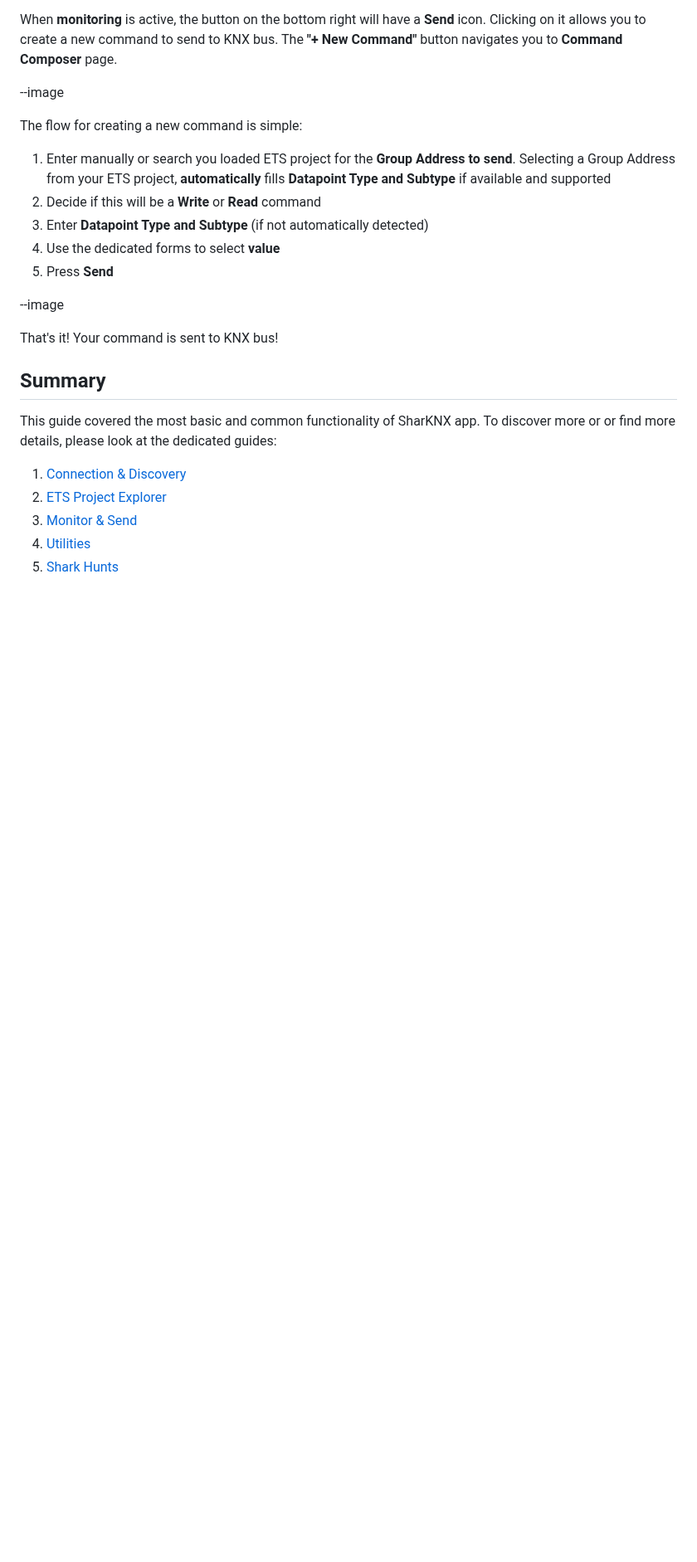
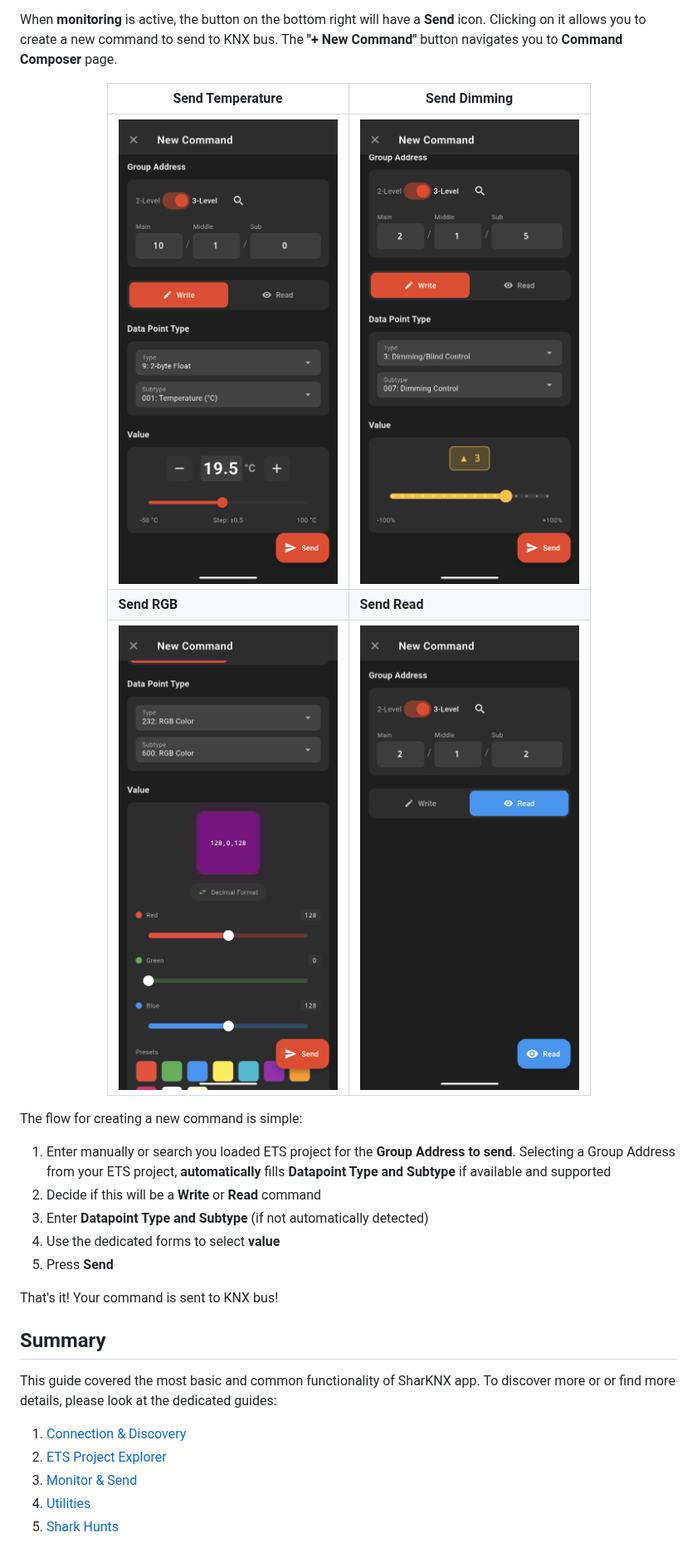
Before and after one commit to owl-automata/SharKNX, a Markdown page: docs/getting-started.md, the part around one of its changes. Shown at 83% size. Rendered like a GitHub page; pictures changed too: assets/screenshots/getting-started-guide/dpt_232_command.png (added), assets/screenshots/getting-started-guide/dpt_3007_command.png (added), assets/screenshots/getting-started-guide/dpt_9001_command.png (added); blank space fills up the shorter version.

Commit message:
Completed getting started guide.

```diff
--- a/docs/getting-started.md
+++ b/docs/getting-started.md
@@ -103,7 +107,15 @@ The input on the top row allows you to filter telegrams based on text. The **Mag
 
 When **monitoring** is active, the button on the bottom right will have a **Send** icon. Clicking on it allows you to create a new command to send to KNX bus. The **"+ New Command"** button navigates you to **Command Composer** page.
 
---image
+<div align="center">
+
+  | Send Temperature | Send Dimming |
+  |---|---|
+  | <img src="../assets/screenshots/getting-started-guide/dpt_9001_command.png" width="280" /> | <img src="../assets/screenshots/getting-started-guide/dpt_3007_command.png" width="280" /> |
+  | **Send RGB** | **Send Read** |
+  | <img src="../assets/screenshots/getting-started-guide/dpt_232_command.png" width="280" /> | <img src="../assets/screenshots/getting-started-guide/read_command.png" width="280" /> |
+
+</div>
 
 The flow for creating a new command is simple:
 
@@ -113,9 +125,8 @@ The flow for creating a new command is simple:
 4. Use the dedicated forms to select **value**
 5. Press **Send**
 
---image
+That's it! Your command is sent to KNX bus!
 
-That's it! Your command is sent to KNX bus!
 ## Summary
 
 This guide covered the most basic and common functionality of SharKNX app. To discover more or or find more details, please look at the dedicated guides:
```
Also changed, not shown: other parts of docs/getting-started.md (+5 -1 lines), assets/screenshots/getting-started-guide/monitor_filter_sheet.png (added).
